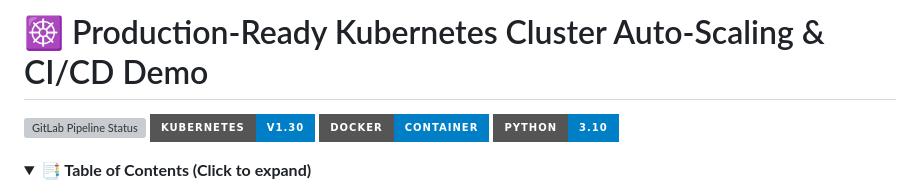
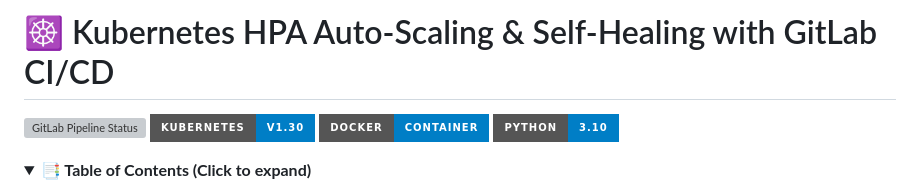
Before and after one commit to minhhiep05/loadtest-api, a Markdown page: README.md, the part around the change. Rendered like a GitHub page; folded sections open; badges without logos; grey boxes are pictures that could not be loaded.

```diff
--- a/README.md
+++ b/README.md
@@ -1,4 +1,4 @@
-# ☸️ Production-Ready Kubernetes Cluster Auto-Scaling & CI/CD Demo
+# ☸️ Kubernetes HPA Auto-Scaling & Self-Healing with GitLab CI/CD
 
 [![GitLab Pipeline Status](https://img.shields.io/gitlab/pipeline-status/doanhiep169/loadtest-api?branch=main&style=for-the-badge&logo=gitlab&logoColor=white)](https://gitlab.com/doanhiep169/loadtest-api/-/commits/main)
 [![Kubernetes Version](https://img.shields.io/badge/kubernetes-v1.30-blue?style=for-the-badge&logo=kubernetes&logoColor=white)](https://kubernetes.io/)
```
